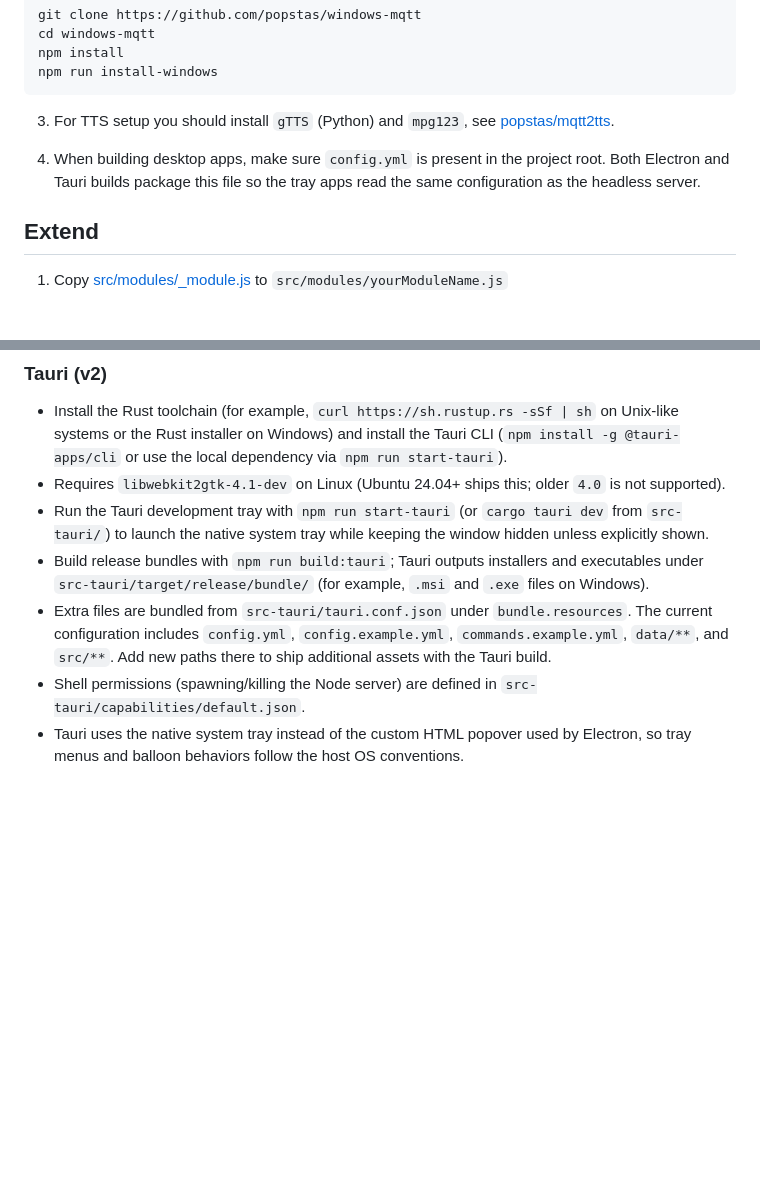
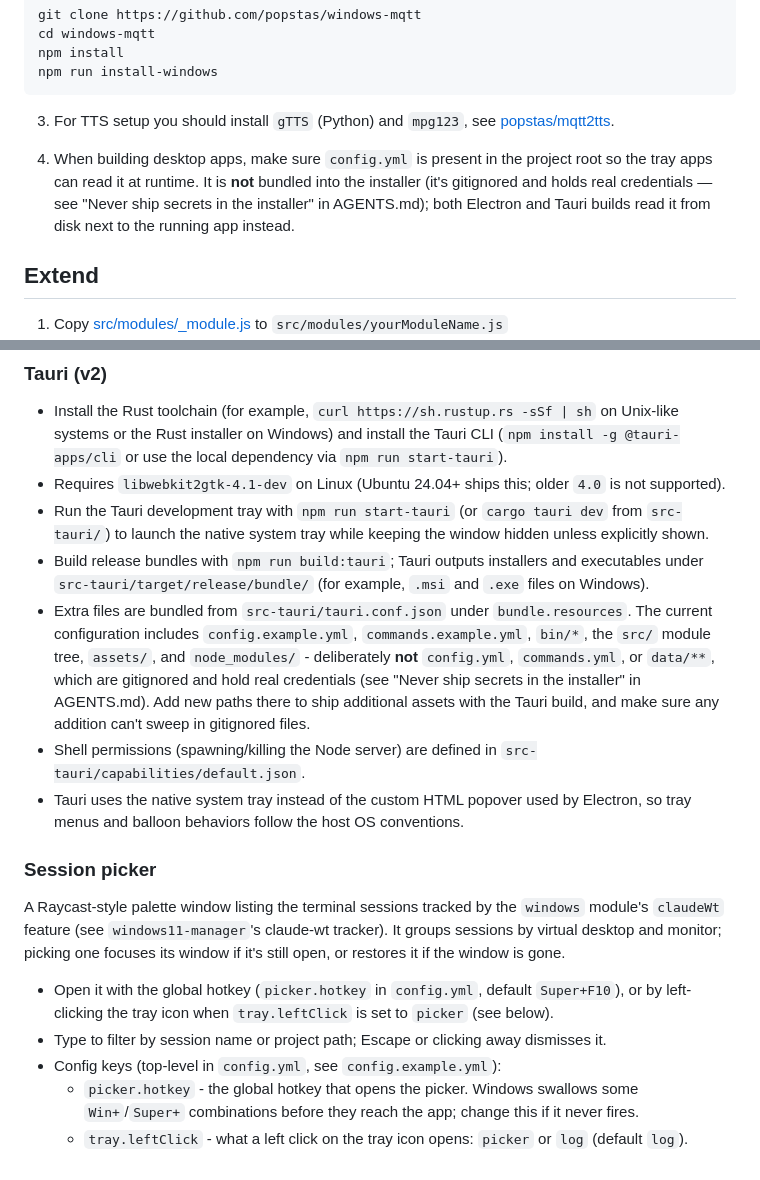
Before and after one commit to popstas/windows-mqtt, a Markdown page: README.md, 2 parts joined by grey strips. Drawn GitHub-style; blank space fills up the shorter version.

Commit message:
docs: bring IPC tables and README current with the picker branch
- src-tauri/CLAUDE.md documented the JS<->Rust IPC protocol as it was
  before this branch: no `event` message type (added for
  mqtt-bridge.js's sendEvent, e.g. claude-wt-sessions) and no `payload`
  field on the Rust->JS `action` message. Brought both tables current.
- README.md: added a "Session picker" section under "Desktop tray apps"
  covering how to open it, what it lists, and the picker.hotkey /
  tray.leftClick config keys - previously only documented in
  config.example.yml's comments.
- README.md: corrected the claim that "Both Electron and Tauri builds
  package config.yml" - it's gitignored and read from disk at runtime,
  never bundled (see AGENTS.md's "Never ship secrets in the installer").
  The adjacent bundle.resources description was also stale (still
  claimed config.yml/data/** were bundled) and is now accurate.

```diff
--- a/README.md
+++ b/README.md
@@ -152,7 +152,7 @@ npm run install-windows
 
 3. For TTS setup you should install `gTTS` (Python) and `mpg123`, see [popstas/mqtt2tts](https://github.com/popstas/mqtt2tts#requirements).
 
-4. When building desktop apps, make sure `config.yml` is present in the project root. Both Electron and Tauri builds package this file so the tray apps read the same configuration as the headless server.
+4. When building desktop apps, make sure `config.yml` is present in the project root so the tray apps can read it at runtime. It is **not** bundled into the installer (it's gitignored and holds real credentials — see "Never ship secrets in the installer" in AGENTS.md); both Electron and Tauri builds read it from disk next to the running app instead.
 
 ## Extend
 1. Copy [src/modules/_module.js](src/modules/_module.js) to `src/modules/yourModuleName.js`
@@ -188,6 +188,23 @@ The project includes both Electron and Tauri tray launchers. Both keep the main
 - Requires `libwebkit2gtk-4.1-dev` on Linux (Ubuntu 24.04+ ships this; older `4.0` is not supported).
 - Run the Tauri development tray with `npm run start-tauri` (or `cargo tauri dev` from `src-tauri/`) to launch the native system tray while keeping the window hidden unless explicitly shown.
 - Build release bundles with `npm run build:tauri`; Tauri outputs installers and executables under `src-tauri/target/release/bundle/` (for example, `.msi` and `.exe` files on Windows).
-- Extra files are bundled from `src-tauri/tauri.conf.json` under `bundle.resources`. The current configuration includes `config.yml`, `config.example.yml`, `commands.example.yml`, `data/**`, and `src/**`. Add new paths there to ship additional assets with the Tauri build.
+- Extra files are bundled from `src-tauri/tauri.conf.json` under `bundle.resources`. The current configuration includes `config.example.yml`, `commands.example.yml`, `bin/*`, the `src/` module tree, `assets/`, and `node_modules/` - deliberately **not** `config.yml`, `commands.yml`, or `data/**`, which are gitignored and hold real credentials (see "Never ship secrets in the installer" in AGENTS.md). Add new paths there to ship additional assets with the Tauri build, and make sure any addition can't sweep in gitignored files.
 - Shell permissions (spawning/killing the Node server) are defined in `src-tauri/capabilities/default.json`.
 - Tauri uses the native system tray instead of the custom HTML popover used by Electron, so tray menus and balloon behaviors follow the host OS conventions.
+
+### Session picker
+A Raycast-style palette window listing the terminal sessions tracked by the
+`windows` module's `claudeWt` feature (see `windows11-manager`'s claude-wt
+tracker). It groups sessions by virtual desktop and monitor; picking one
+focuses its window if it's still open, or restores it if the window is gone.
+- Open it with the global hotkey (`picker.hotkey` in `config.yml`, default
+  `Super+F10`), or by left-clicking the tray icon when `tray.leftClick` is set
+  to `picker` (see below).
+- Type to filter by session name or project path; Escape or clicking away
+  dismisses it.
+- Config keys (top-level in `config.yml`, see `config.example.yml`):
+  - `picker.hotkey` - the global hotkey that opens the picker. Windows
+    swallows some `Win+`/`Super+` combinations before they reach the app;
+    change this if it never fires.
+  - `tray.leftClick` - what a left click on the tray icon opens: `picker` or
+    `log` (default `log`).
```
Also changed, not shown: src-tauri/CLAUDE.md (+2 -1 lines).
